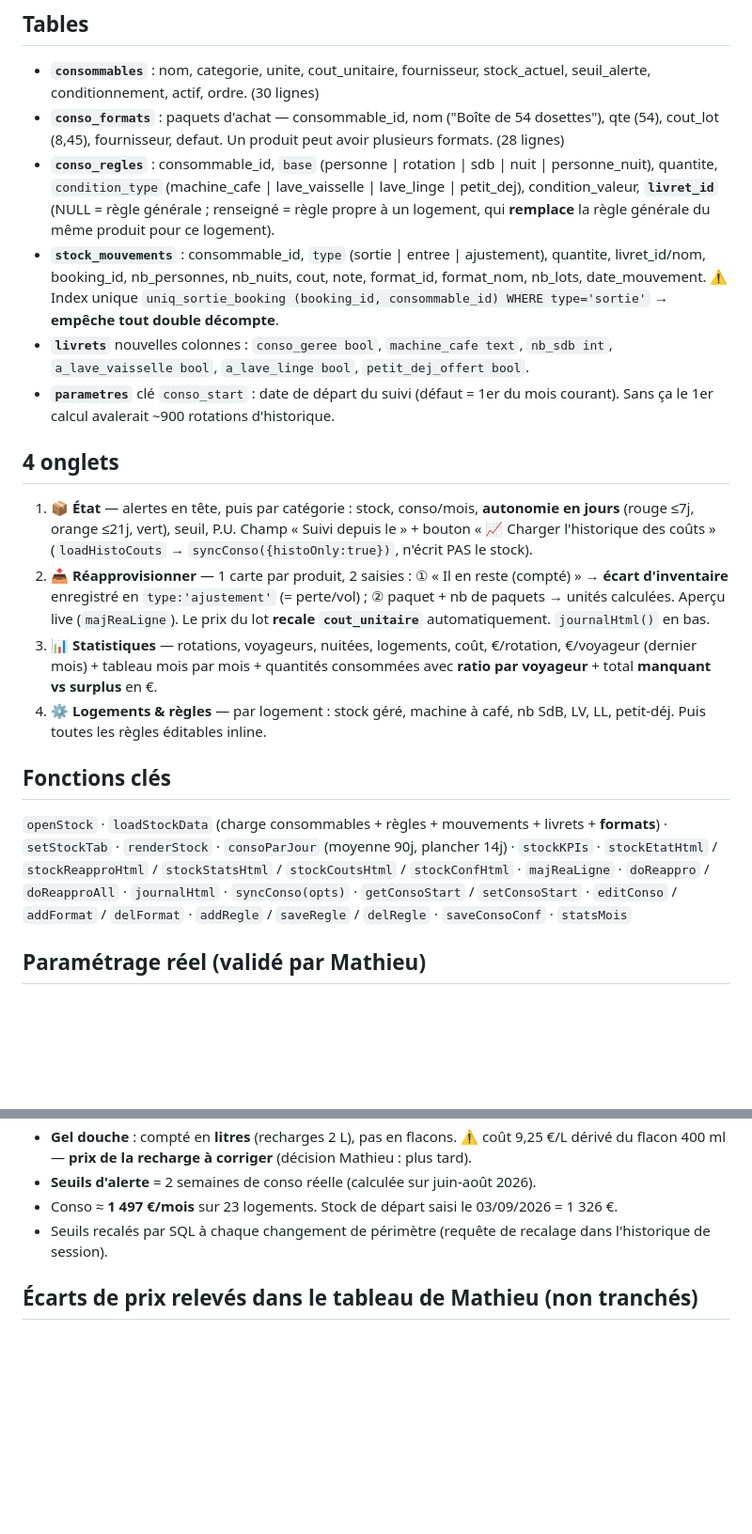
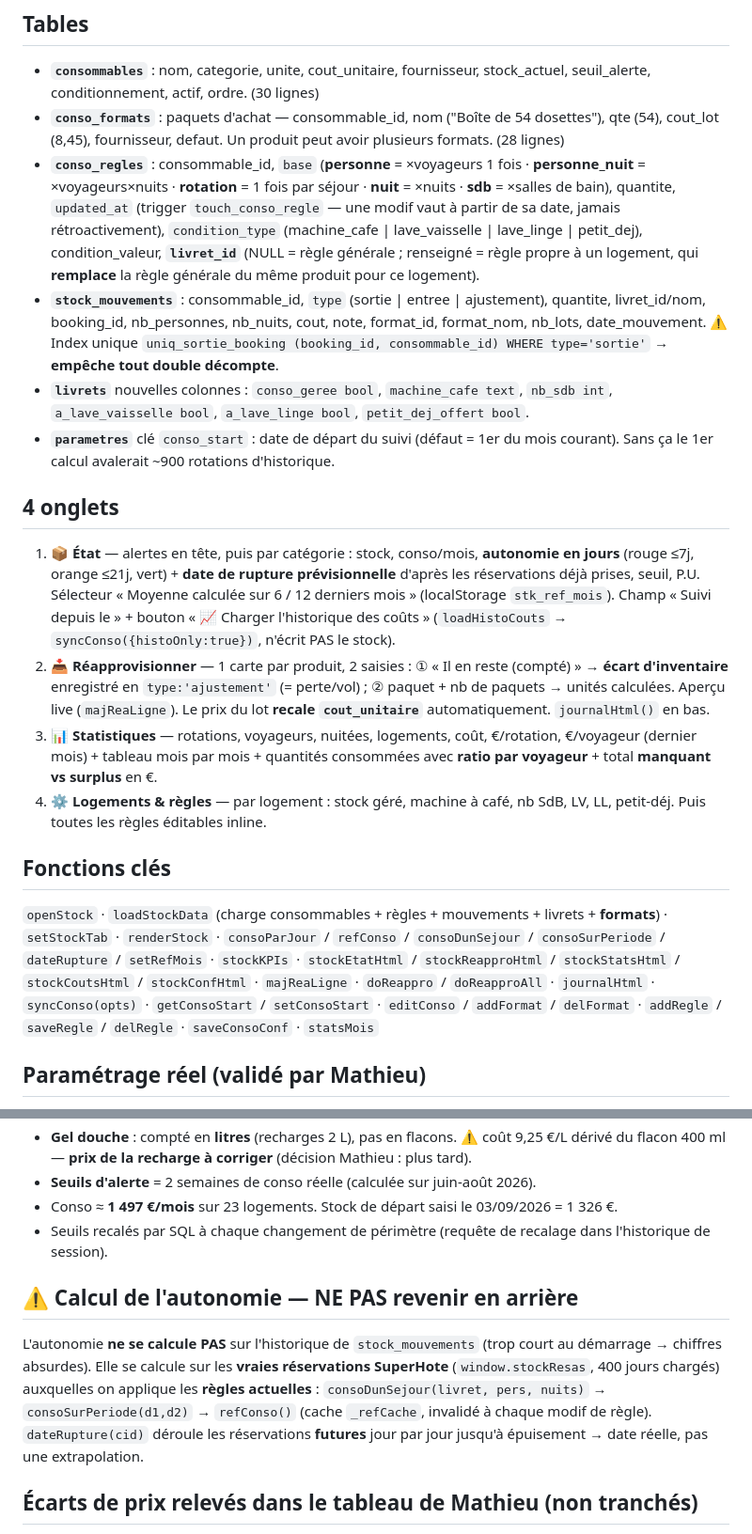
Before and after one commit to ConciergerieNevers/-livrets-accueil, a Markdown page: CLAUDE.md, 2 parts joined by grey strips. Shown at 94% size. GitHub-like rendering; blank space fills up the shorter version.

Commit message:
Doc : moteur de conso de reference

```diff
--- a/CLAUDE.md
+++ b/CLAUDE.md
@@ -284,20 +284,20 @@ Conso déduite **automatiquement** des réservations SuperHote : **1 séjour ter
 ## Tables
 - **`consommables`** : nom, categorie, unite, cout_unitaire, fournisseur, stock_actuel, seuil_alerte, conditionnement, actif, ordre. (30 lignes)
 - **`conso_formats`** : paquets d'achat — consommable_id, nom ("Boîte de 54 dosettes"), qte (54), cout_lot (8,45), fournisseur, defaut. Un produit peut avoir plusieurs formats. (28 lignes)
-- **`conso_regles`** : consommable_id, `base` (personne | rotation | sdb | nuit | personne_nuit), quantite, `condition_type` (machine_cafe | lave_vaisselle | lave_linge | petit_dej), condition_valeur, **`livret_id`** (NULL = règle générale ; renseigné = règle propre à un logement, qui **remplace** la règle générale du même produit pour ce logement).
+- **`conso_regles`** : consommable_id, `base` (**personne** = ×voyageurs 1 fois · **personne_nuit** = ×voyageurs×nuits · **rotation** = 1 fois par séjour · **nuit** = ×nuits · **sdb** = ×salles de bain), quantite, `updated_at` (trigger `touch_conso_regle` — une modif vaut à partir de sa date, jamais rétroactivement), `condition_type` (machine_cafe | lave_vaisselle | lave_linge | petit_dej), condition_valeur, **`livret_id`** (NULL = règle générale ; renseigné = règle propre à un logement, qui **remplace** la règle générale du même produit pour ce logement).
 - **`stock_mouvements`** : consommable_id, `type` (sortie | entree | ajustement), quantite, livret_id/nom, booking_id, nb_personnes, nb_nuits, cout, note, format_id, format_nom, nb_lots, date_mouvement.
   ⚠️ Index unique `uniq_sortie_booking (booking_id, consommable_id) WHERE type='sortie'` → **empêche tout double décompte**.
 - **`livrets`** nouvelles colonnes : `conso_geree bool`, `machine_cafe text`, `nb_sdb int`, `a_lave_vaisselle bool`, `a_lave_linge bool`, `petit_dej_offert bool`.
 - **`parametres`** clé `conso_start` : date de départ du suivi (défaut = 1er du mois courant). Sans ça le 1er calcul avalerait ~900 rotations d'historique.
 
 ## 4 onglets
-1. **📦 État** — alertes en tête, puis par catégorie : stock, conso/mois, **autonomie en jours** (rouge ≤7j, orange ≤21j, vert), seuil, P.U. Champ « Suivi depuis le » + bouton « 📈 Charger l'historique des coûts » (`loadHistoCouts` → `syncConso({histoOnly:true})`, n'écrit PAS le stock).
+1. **📦 État** — alertes en tête, puis par catégorie : stock, conso/mois, **autonomie en jours** (rouge ≤7j, orange ≤21j, vert) + **date de rupture prévisionnelle** d'après les réservations déjà prises, seuil, P.U. Sélecteur « Moyenne calculée sur 6 / 12 derniers mois » (localStorage `stk_ref_mois`). Champ « Suivi depuis le » + bouton « 📈 Charger l'historique des coûts » (`loadHistoCouts` → `syncConso({histoOnly:true})`, n'écrit PAS le stock).
 2. **📥 Réapprovisionner** — 1 carte par produit, 2 saisies : ① « Il en reste (compté) » → **écart d'inventaire** enregistré en `type:'ajustement'` (= perte/vol) ; ② paquet + nb de paquets → unités calculées. Aperçu live (`majReaLigne`). Le prix du lot **recale `cout_unitaire`** automatiquement. `journalHtml()` en bas.
 3. **📊 Statistiques** — rotations, voyageurs, nuitées, logements, coût, €/rotation, €/voyageur (dernier mois) + tableau mois par mois + quantités consommées avec **ratio par voyageur** + total **manquant vs surplus** en €.
 4. **⚙️ Logements & règles** — par logement : stock géré, machine à café, nb SdB, LV, LL, petit-déj. Puis toutes les règles éditables inline.
 
 ## Fonctions clés
-`openStock` · `loadStockData` (charge consommables + règles + mouvements + livrets + **formats**) · `setStockTab` · `renderStock` · `consoParJour` (moyenne 90j, plancher 14j) · `stockKPIs` · `stockEtatHtml` / `stockReapproHtml` / `stockStatsHtml` / `stockCoutsHtml` / `stockConfHtml` · `majReaLigne` · `doReappro` / `doReapproAll` · `journalHtml` · `syncConso(opts)` · `getConsoStart` / `setConsoStart` · `editConso` / `addFormat` / `delFormat` · `addRegle` / `saveRegle` / `delRegle` · `saveConsoConf` · `statsMois`
+`openStock` · `loadStockData` (charge consommables + règles + mouvements + livrets + **formats**) · `setStockTab` · `renderStock` · `consoParJour` / `refConso` / `consoDunSejour` / `consoSurPeriode` / `dateRupture` / `setRefMois` · `stockKPIs` · `stockEtatHtml` / `stockReapproHtml` / `stockStatsHtml` / `stockCoutsHtml` / `stockConfHtml` · `majReaLigne` · `doReappro` / `doReapproAll` · `journalHtml` · `syncConso(opts)` · `getConsoStart` / `setConsoStart` · `editConso` / `addFormat` / `delFormat` · `addRegle` / `saveRegle` / `delRegle` · `saveConsoConf` · `statsMois`
 
 ## Paramétrage réel (validé par Mathieu)
 - **Hors stock (8)** : Villa Bali, La Chapelle, Montagnon, Vivier, Saint-Cyr, Le Nacha, Loft Manhattan, Villa du Circuit. **23 gérés.**
@@ -310,5 +310,8 @@ Conso déduite **automatiquement** des réservations SuperHote : **1 séjour ter
 - Conso ≈ **1 497 €/mois** sur 23 logements. Stock de départ saisi le 03/09/2026 = 1 326 €.
 - Seuils recalés par SQL à chaque changement de périmètre (requête de recalage dans l'historique de session).
 
+## ⚠️ Calcul de l'autonomie — NE PAS revenir en arrière
+L'autonomie **ne se calcule PAS** sur l'historique de `stock_mouvements` (trop court au démarrage → chiffres absurdes). Elle se calcule sur les **vraies réservations SuperHote** (`window.stockResas`, 400 jours chargés) auxquelles on applique les **règles actuelles** : `consoDunSejour(livret, pers, nuits)` → `consoSurPeriode(d1,d2)` → `refConso()` (cache `_refCache`, invalidé à chaque modif de règle). `dateRupture(cid)` déroule les réservations **futures** jour par jour jusqu'à épuisement → date réelle, pas une extrapolation.
+
 ## Écarts de prix relevés dans le tableau de Mathieu (non tranchés)
 Son onglet « coût moyen » contredit ses lignes d'achat : Sopalin 0,40 vs **2,34 €** · pastille LV 0,12 vs **0,456 €** · PQ 0,47 vs **0,33 €**. Se corrigera tout seul au 1er réappro via `cout_lot`.
```
